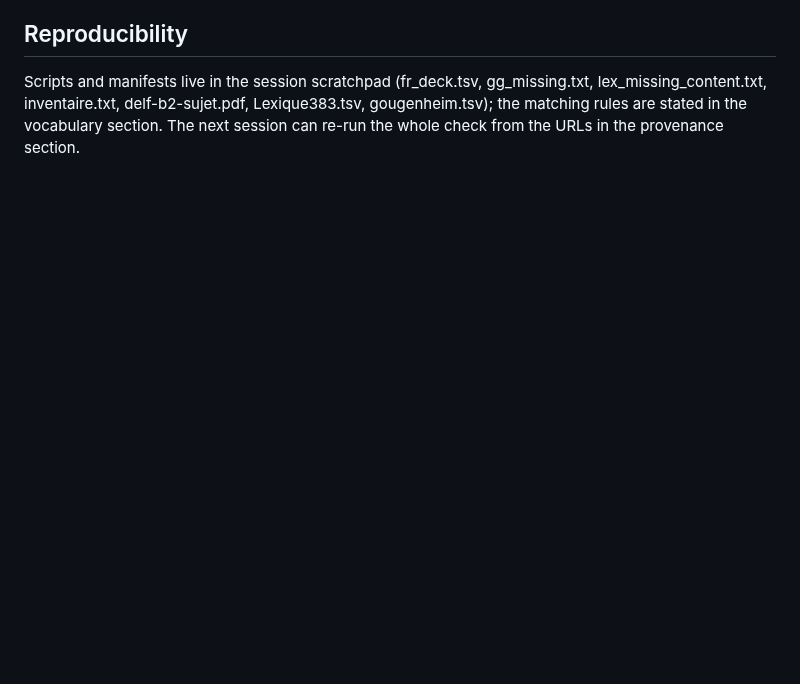
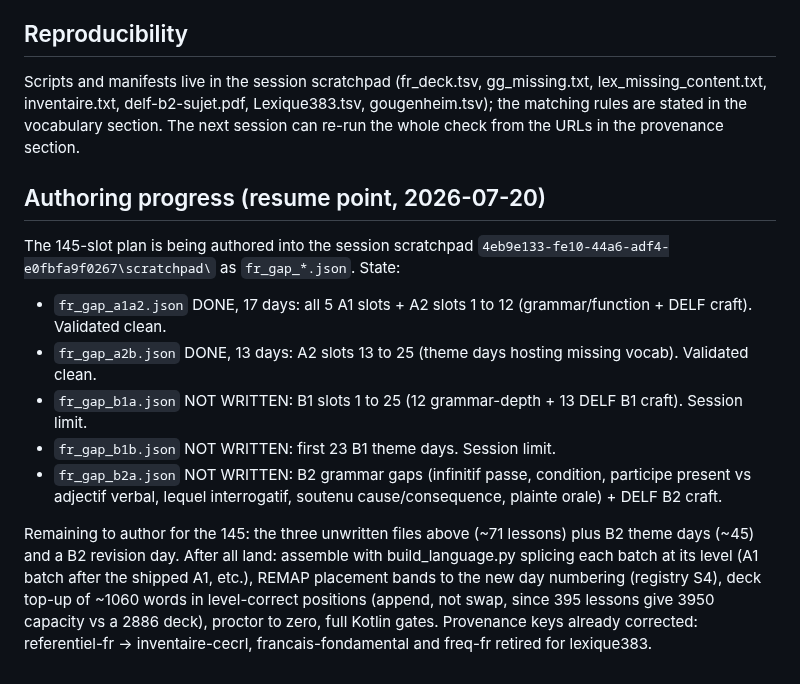
Before and after one commit to Al3grus/Corlang, a Markdown page: docs/sources/french-referentiel.md, the part around the change. GitHub-like rendering; blank space fills up the shorter version.

Commit message:
French expansion: 30 of 145 lessons authored (A1 + A2 complete), resume point recorded
The A1/A2 grammar, function and DELF-craft batch (17) and the A2 theme batch (13) are authored and validate clean in the scratchpad. The B1 and B2 batches were killed by the session limit before writing, so the write-before-report pattern preserved exactly what completed. Full resume state, including the remaining ~115 lessons and the post-authoring assembly steps, is recorded in the referentiel digest so the next window loses nothing.

```diff
--- a/docs/sources/french-referentiel.md
+++ b/docs/sources/french-referentiel.md
@@ -422,3 +422,23 @@ Scripts and manifests live in the session scratchpad (fr_deck.tsv, gg_missing.tx
 lex_missing_content.txt, inventaire.txt, delf-b2-sujet.pdf, Lexique383.tsv, gougenheim.tsv);
 the matching rules are stated in the vocabulary section. The next session can re-run the
 whole check from the URLs in the provenance section.
+
+## Authoring progress (resume point, 2026-07-20)
+
+The 145-slot plan is being authored into the session scratchpad
+`4eb9e133-fe10-44a6-adf4-e0fbfa9f0267\scratchpad\` as `fr_gap_*.json`. State:
+
+- `fr_gap_a1a2.json` DONE, 17 days: all 5 A1 slots + A2 slots 1 to 12 (grammar/function + DELF craft). Validated clean.
+- `fr_gap_a2b.json` DONE, 13 days: A2 slots 13 to 25 (theme days hosting missing vocab). Validated clean.
+- `fr_gap_b1a.json` NOT WRITTEN: B1 slots 1 to 25 (12 grammar-depth + 13 DELF B1 craft). Session limit.
+- `fr_gap_b1b.json` NOT WRITTEN: first 23 B1 theme days. Session limit.
+- `fr_gap_b2a.json` NOT WRITTEN: B2 grammar gaps (infinitif passe, condition, participe present
+  vs adjectif verbal, lequel interrogatif, soutenu cause/consequence, plainte orale) + DELF B2 craft.
+
+Remaining to author for the 145: the three unwritten files above (~71 lessons) plus B2 theme
+days (~45) and a B2 revision day. After all land: assemble with build_language.py splicing each
+batch at its level (A1 batch after the shipped A1, etc.), REMAP placement bands to the new day
+numbering (registry S4), deck top-up of ~1060 words in level-correct positions (append, not
+swap, since 395 lessons give 3950 capacity vs a 2886 deck), proctor to zero, full Kotlin gates.
+Provenance keys already corrected: referentiel-fr -> inventaire-cecrl, francais-fondamental and
+freq-fr retired for lexique383.
```
